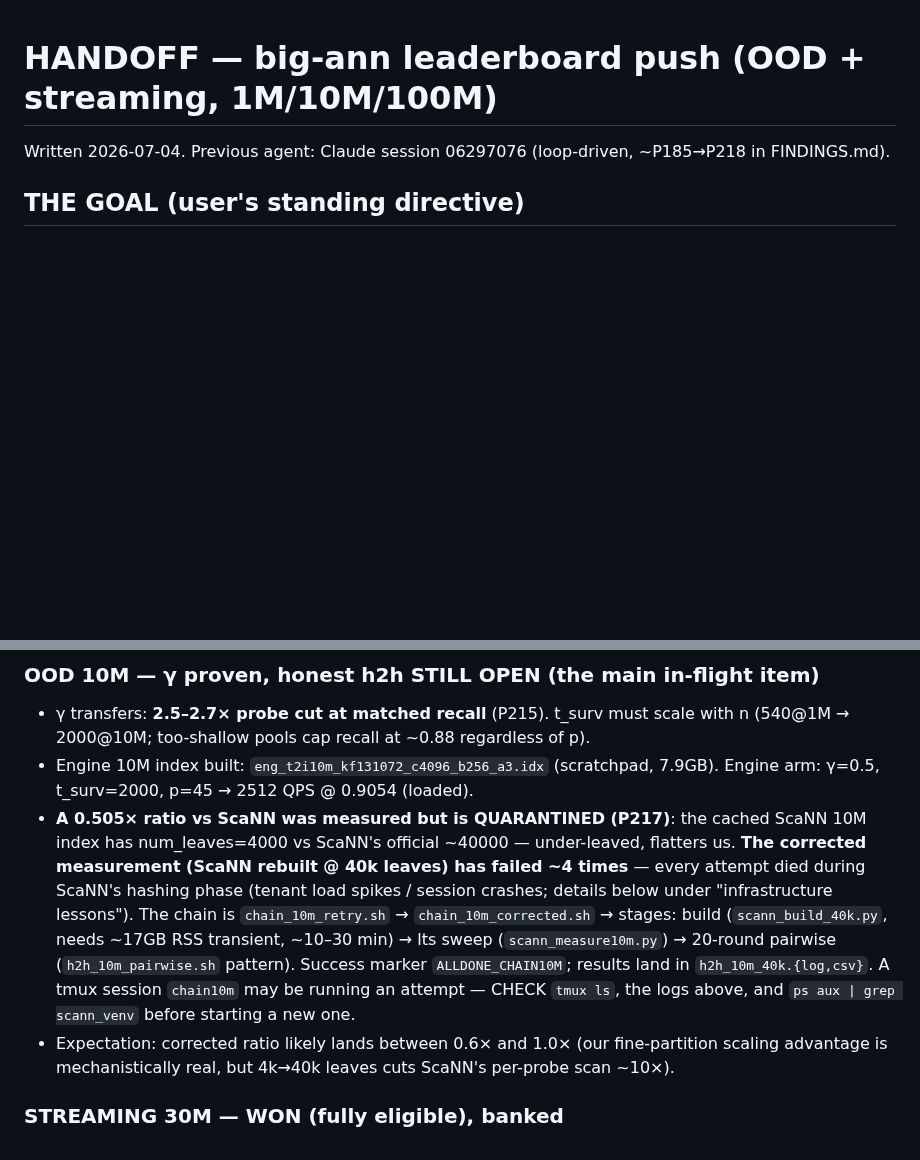
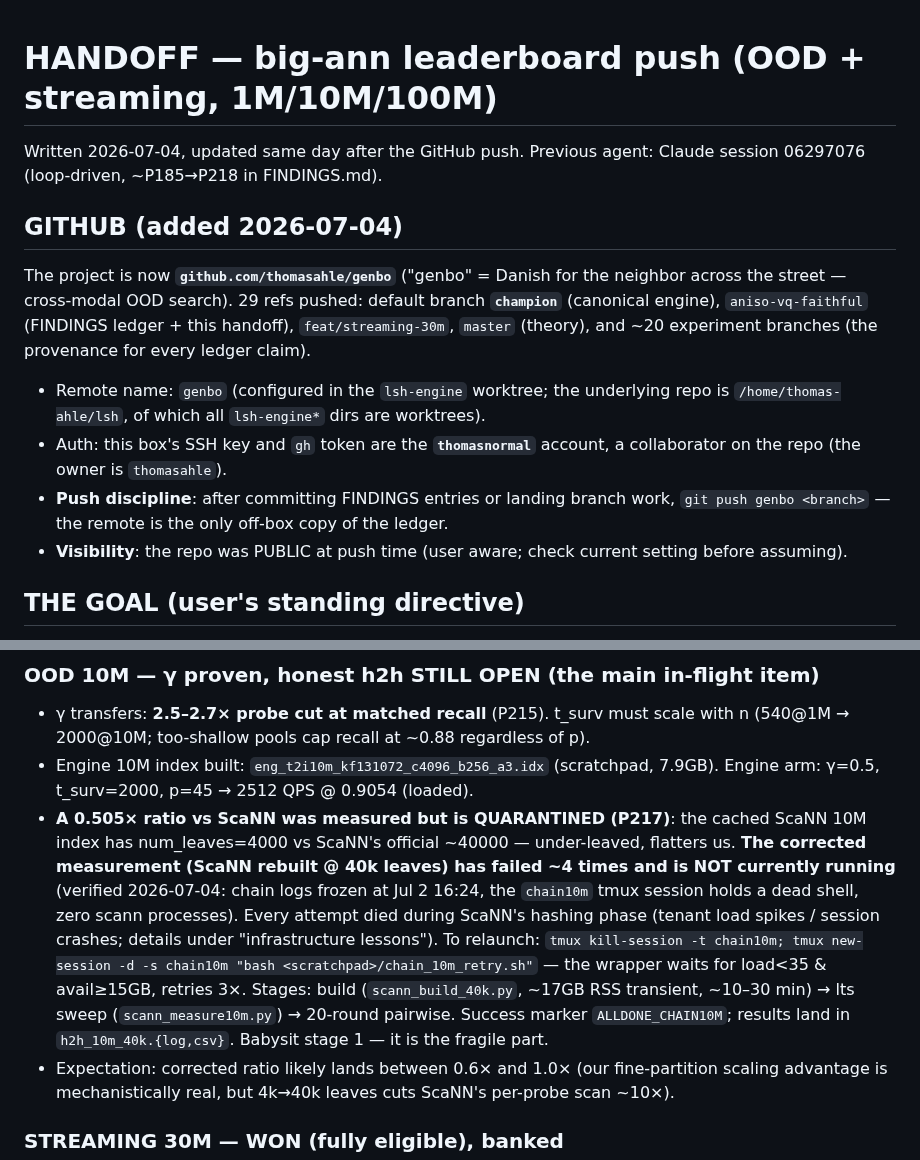
Before and after one commit to thomasahle/genbo, a Markdown page: HANDOFF.md, 2 parts joined by grey strips. GitHub-like rendering; blank space fills up the shorter version.

Commit message:
HANDOFF: add GitHub/genbo section (remote, auth identity, push discipline, visibility note); correct 10M chain status (dead, relaunch instructions)

```diff
--- a/HANDOFF.md
+++ b/HANDOFF.md
@@ -1,6 +1,13 @@
 # HANDOFF — big-ann leaderboard push (OOD + streaming, 1M/10M/100M)
 
-Written 2026-07-04. Previous agent: Claude session 06297076 (loop-driven, ~P185→P218 in FINDINGS.md).
+Written 2026-07-04, updated same day after the GitHub push. Previous agent: Claude session 06297076 (loop-driven, ~P185→P218 in FINDINGS.md).
+
+## GITHUB (added 2026-07-04)
+The project is now **`github.com/thomasahle/genbo`** ("genbo" = Danish for the neighbor across the street — cross-modal OOD search). 29 refs pushed: default branch **`champion`** (canonical engine), `aniso-vq-faithful` (FINDINGS ledger + this handoff), `feat/streaming-30m`, `master` (theory), and ~20 experiment branches (the provenance for every ledger claim).
+- Remote name: `genbo` (configured in the `lsh-engine` worktree; the underlying repo is `/home/thomas-ahle/lsh`, of which all `lsh-engine*` dirs are worktrees).
+- Auth: this box's SSH key and `gh` token are the **`thomasnormal`** account, a collaborator on the repo (the owner is `thomasahle`).
+- **Push discipline**: after committing FINDINGS entries or landing branch work, `git push genbo <branch>` — the remote is the only off-box copy of the ledger.
+- **Visibility**: the repo was PUBLIC at push time (user aware; check current setting before assuming).
 
 ## THE GOAL (user's standing directive)
 "Keep innovating, iterating and improving until we top the leaderboard for OOD and streaming. Both 1M, 10M and 100M."
@@ -23,7 +30,7 @@ Hard constraint from the user: **never use more than ~40% of system memory** (64
 ### OOD 10M — γ proven, honest h2h STILL OPEN (the main in-flight item)
 - γ transfers: **2.5–2.7× probe cut at matched recall** (P215). t_surv must scale with n (540@1M → 2000@10M; too-shallow pools cap recall at ~0.88 regardless of p).
 - Engine 10M index built: `eng_t2i10m_kf131072_c4096_b256_a3.idx` (scratchpad, 7.9GB). Engine arm: γ=0.5, t_surv=2000, p=45 → 2512 QPS @ 0.9054 (loaded).
-- **A 0.505× ratio vs ScaNN was measured but is QUARANTINED (P217)**: the cached ScaNN 10M index has num_leaves=4000 vs ScaNN's official ~40000 — under-leaved, flatters us. **The corrected measurement (ScaNN rebuilt @ 40k leaves) has failed ~4 times** — every attempt died during ScaNN's hashing phase (tenant load spikes / session crashes; details below under "infrastructure lessons"). The chain is `chain_10m_retry.sh` → `chain_10m_corrected.sh` → stages: build (`scann_build_40k.py`, needs ~17GB RSS transient, ~10–30 min) → lts sweep (`scann_measure10m.py`) → 20-round pairwise (`h2h_10m_pairwise.sh` pattern). Success marker `ALLDONE_CHAIN10M`; results land in `h2h_10m_40k.{log,csv}`. A tmux session `chain10m` may be running an attempt — CHECK `tmux ls`, the logs above, and `ps aux | grep scann_venv` before starting a new one.
+- **A 0.505× ratio vs ScaNN was measured but is QUARANTINED (P217)**: the cached ScaNN 10M index has num_leaves=4000 vs ScaNN's official ~40000 — under-leaved, flatters us. **The corrected measurement (ScaNN rebuilt @ 40k leaves) has failed ~4 times and is NOT currently running** (verified 2026-07-04: chain logs frozen at Jul 2 16:24, the `chain10m` tmux session holds a dead shell, zero scann processes). Every attempt died during ScaNN's hashing phase (tenant load spikes / session crashes; details under "infrastructure lessons"). To relaunch: `tmux kill-session -t chain10m; tmux new-session -d -s chain10m "bash <scratchpad>/chain_10m_retry.sh"` — the wrapper waits for load<35 & avail≥15GB, retries 3×. Stages: build (`scann_build_40k.py`, ~17GB RSS transient, ~10–30 min) → lts sweep (`scann_measure10m.py`) → 20-round pairwise. Success marker `ALLDONE_CHAIN10M`; results land in `h2h_10m_40k.{log,csv}`. Babysit stage 1 — it is the fragile part.
 - Expectation: corrected ratio likely lands between 0.6× and 1.0× (our fine-partition scaling advantage is mechanistically real, but 4k→40k leaves cuts ScaNN's per-probe scan ~10×).
 
 ### STREAMING 30M — WON (fully eligible), banked
```
